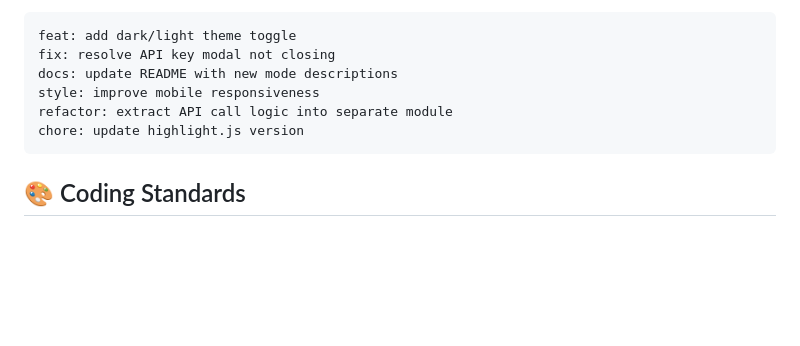
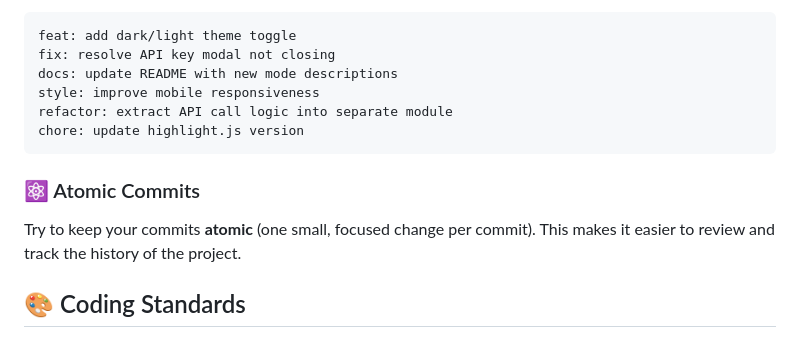
Before and after one commit to rayrishu19-wq/explain-my-code, a Markdown page: CONTRIBUTING.md, the part around the change. GitHub-like rendering; blank space fills up the shorter version.

Commit message:
docs: add atomic commits section to contributing guidelines

````diff
--- a/CONTRIBUTING.md
+++ b/CONTRIBUTING.md
@@ -92,6 +92,9 @@ refactor: extract API call logic into separate module
 chore: update highlight.js version
 ```
 
+### ⚛️ Atomic Commits
+Try to keep your commits **atomic** (one small, focused change per commit). This makes it easier to review and track the history of the project.
+
 ## 🎨 Coding Standards
 
 ### HTML
````
